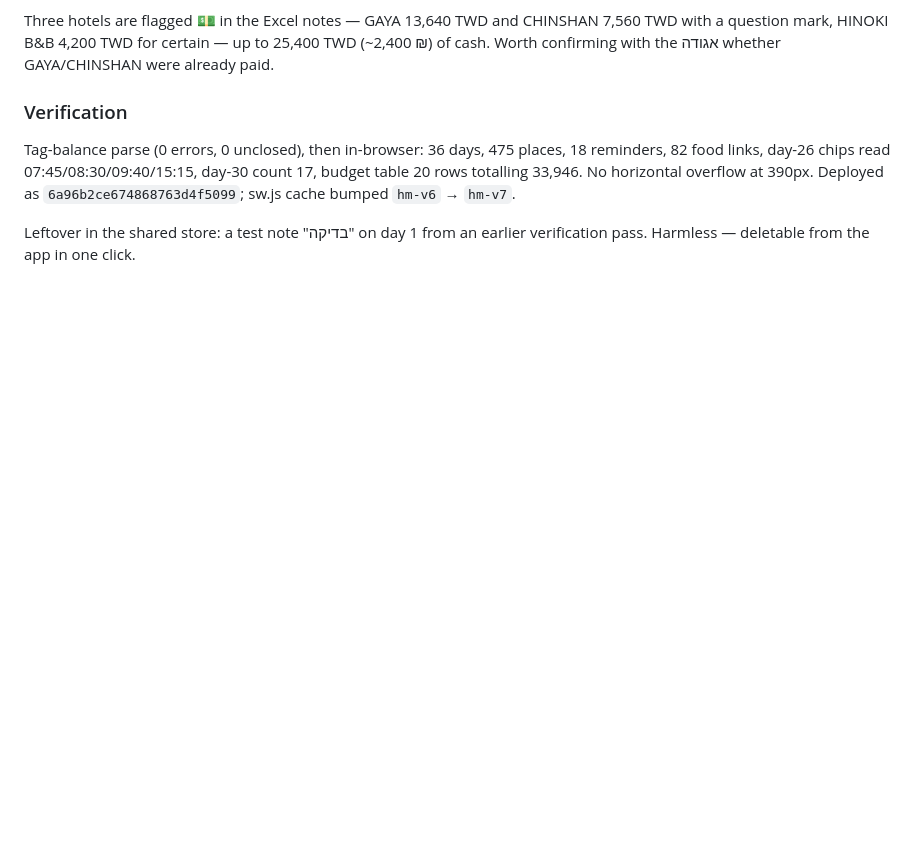
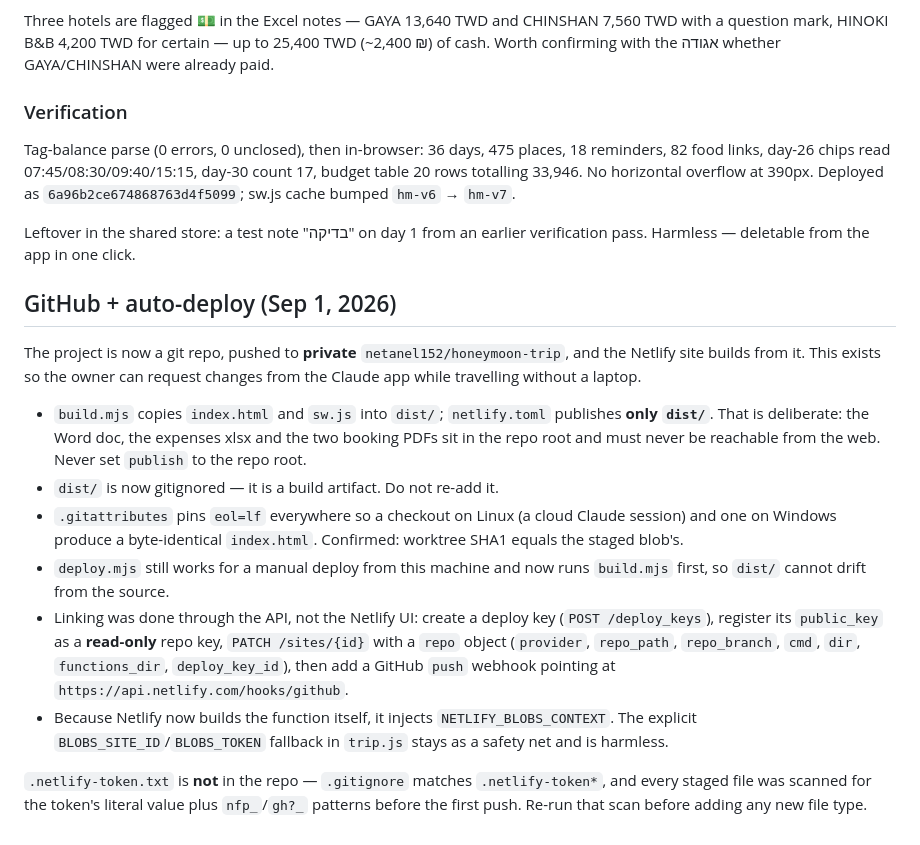
Before and after one commit to netanel152/honeymoon-trip, a Markdown page: CLAUDE.md, the part around the change. GitHub-like rendering; blank space fills up the shorter version.

Commit message:
תיעוד ההקמה של הפריסה האוטומטית מגיטהאב
Co-Authored-By: Claude Opus 5 (1M context) <noreply@anthropic.com>
Claude-Session: https://claude.ai/code/session_013Z68yZiCYDzyrqAEBW9RPw

```diff
--- a/CLAUDE.md
+++ b/CLAUDE.md
@@ -360,3 +360,32 @@ Deployed as `6a96b2ce674868763d4f5099`; sw.js cache bumped `hm-v6` → `hm-v7`.
 
 Leftover in the shared store: a test note "בדיקה" on day 1 from an earlier verification pass.
 Harmless — deletable from the app in one click.
+
+## GitHub + auto-deploy (Sep 1, 2026)
+
+The project is now a git repo, pushed to **private** `netanel152/honeymoon-trip`, and the
+Netlify site builds from it. This exists so the owner can request changes from the Claude
+app while travelling without a laptop.
+
+- `build.mjs` copies `index.html` and `sw.js` into `dist/`; `netlify.toml` publishes **only
+  `dist/`**. That is deliberate: the Word doc, the expenses xlsx and the two booking PDFs sit
+  in the repo root and must never be reachable from the web. Never set `publish` to the repo
+  root.
+- `dist/` is now gitignored — it is a build artifact. Do not re-add it.
+- `.gitattributes` pins `eol=lf` everywhere so a checkout on Linux (a cloud Claude session)
+  and one on Windows produce a byte-identical `index.html`. Confirmed: worktree SHA1 equals
+  the staged blob's.
+- `deploy.mjs` still works for a manual deploy from this machine and now runs `build.mjs`
+  first, so `dist/` cannot drift from the source.
+- Linking was done through the API, not the Netlify UI: create a deploy key
+  (`POST /deploy_keys`), register its `public_key` as a **read-only** repo key, `PATCH
+  /sites/{id}` with a `repo` object (`provider`, `repo_path`, `repo_branch`, `cmd`, `dir`,
+  `functions_dir`, `deploy_key_id`), then add a GitHub `push` webhook pointing at
+  `https://api.netlify.com/hooks/github`.
+- Because Netlify now builds the function itself, it injects `NETLIFY_BLOBS_CONTEXT`. The
+  explicit `BLOBS_SITE_ID`/`BLOBS_TOKEN` fallback in `trip.js` stays as a safety net and is
+  harmless.
+
+`.netlify-token.txt` is **not** in the repo — `.gitignore` matches `.netlify-token*`, and
+every staged file was scanned for the token's literal value plus `nfp_`/`gh?_` patterns
+before the first push. Re-run that scan before adding any new file type.
```
